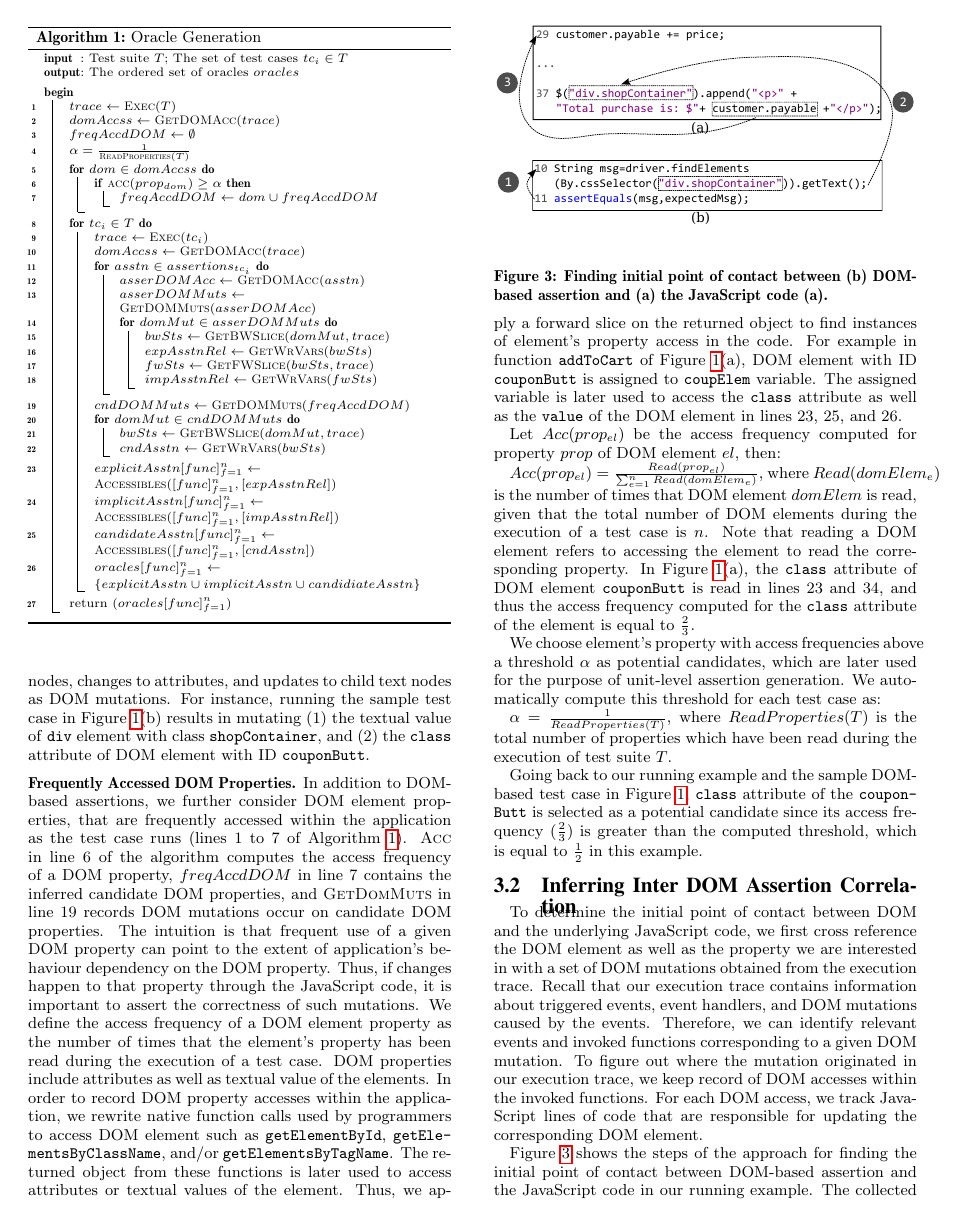
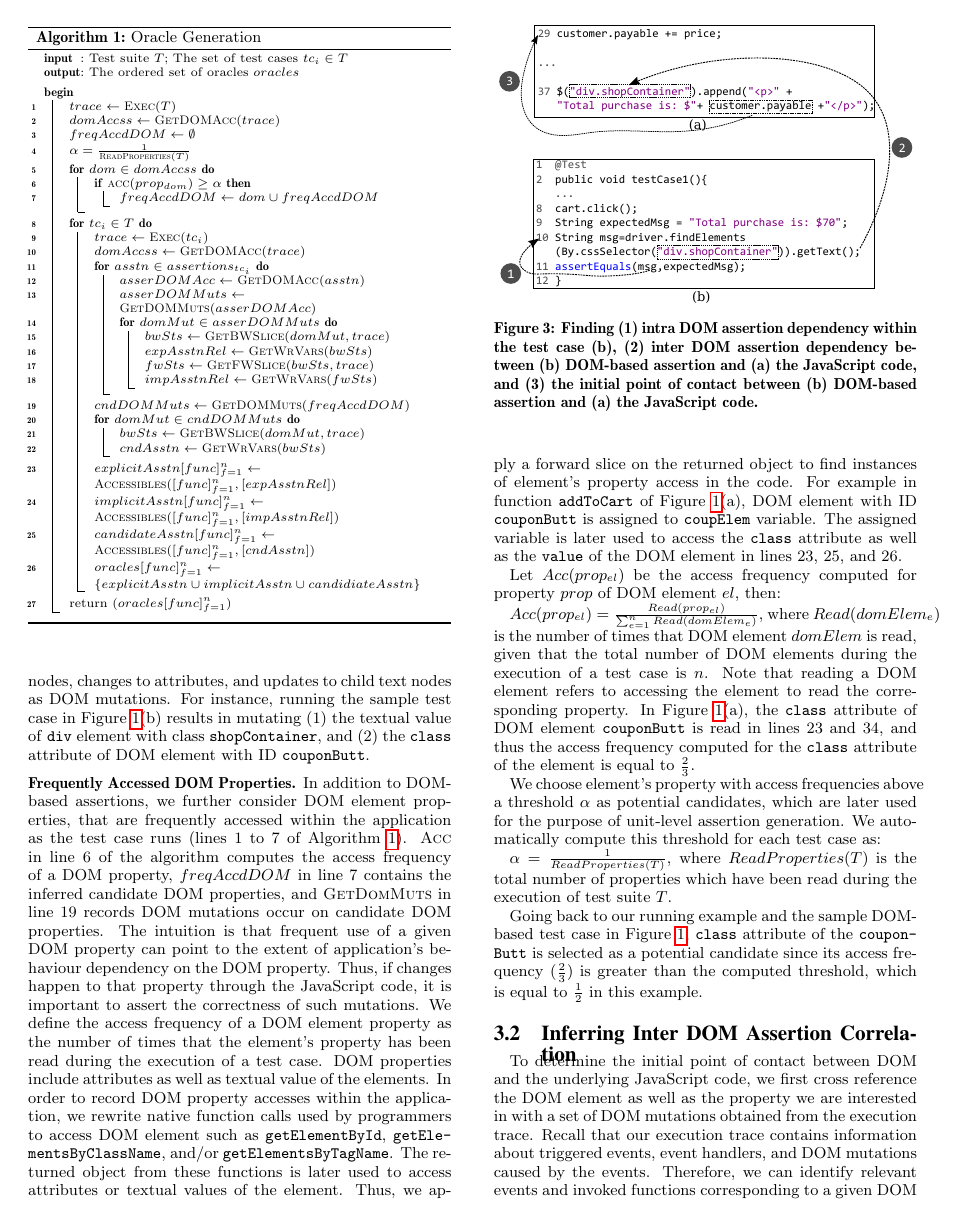
Before and after one commit to mirshokraie/papers, a LaTeX paper (unit-oracle-gen/paper.tex, which reads unit-oracle-gen/domToCode.tex): page 4 of 11. Compiled offline with pdfLaTeX.

Commit message:
more changes

```diff
--- a/unit-oracle-gen/domToCode.tex
+++ b/unit-oracle-gen/domToCode.tex
@@ -2,8 +2,7 @@
 %\input{algorithm}
 \begin{figure}[!t]
   \centering
-  \includegraphics[width=1\hsize]{fig/assertionToCode}
-  \mycaption{Finding initial point of contact between (b) DOM-based assertion and (a) the \javascript code (a).}
-  \vspace{-0.1in}
+  \includegraphics[width=1\hsize]{fig/intraDOMDep}
+   \vspace{-0.2in}
+  \mycaption{Finding (1) intra DOM assertion dependency within the test case (b), (2) inter DOM assertion dependency between (b) DOM-based assertion and (a) the \javascript code, and (3) the initial point of contact between (b) DOM-based assertion and (a) the \javascript code.}
   \label{Fig:assertionToCode}
-  \vspace{-0.1in}
@@ -10,3 +17,5 @@
+  \label{Fig:intraCodeDep}
+%  \vspace{-0.1in}
 \end{figure}
 To determine the initial point of contact between DOM and the underlying \javascript code, we first cross reference the DOM element as well as the property we are interested in with a set of DOM mutations obtained from the execution trace. Recall that our execution trace contains information about triggered events, event handlers, and DOM mutations caused by the events. Therefore, we can identify relevant events and invoked functions corresponding to a given DOM mutation. To figure out where the mutation originated in our execution trace, we keep record of DOM accesses within the invoked functions. For each DOM access, we track \javascript lines of code that are responsible for updating the corresponding DOM element.
 
```
Also changed, not shown: unit-oracle-gen/domToCode.tex (10 more changed lines).
